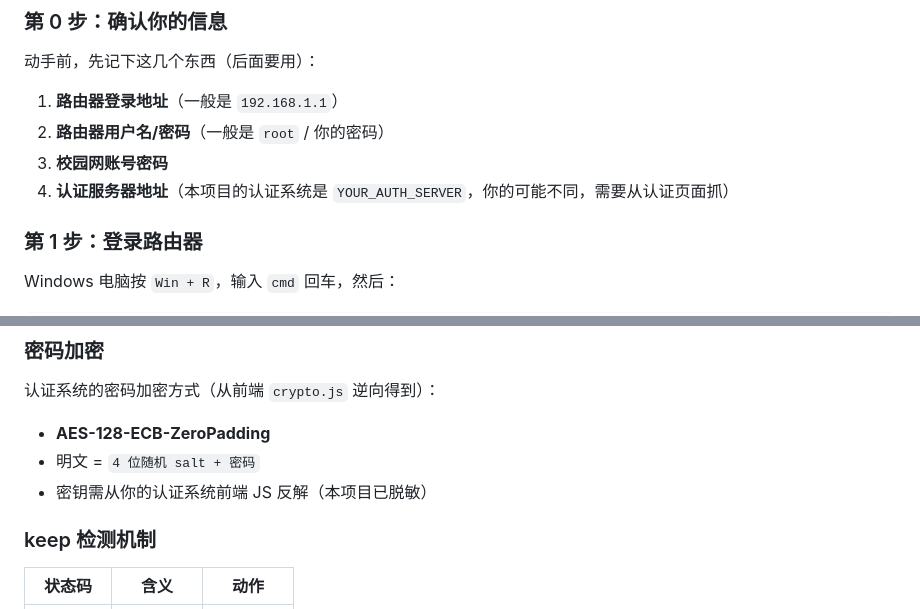
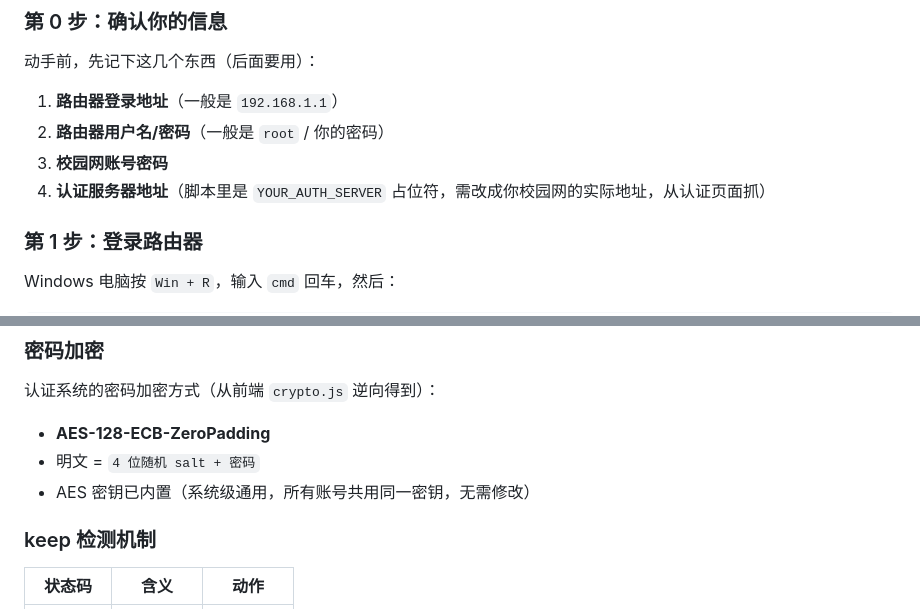
Before and after one commit to shanghaishangdan/campus-auth-multiwan, a Markdown page: README.md, 2 parts joined by grey strips. GitHub-like rendering.

Commit message:
修正 README 密钥表述矛盾

```diff
--- a/README.md
+++ b/README.md
@@ -70,7 +70,7 @@ mwan3 是 OpenWrt 上的「多 WAN 负载均衡」插件。它的作用：把上
 1. **路由器登录地址**（一般是 `192.168.1.1`）
 2. **路由器用户名/密码**（一般是 `root` / 你的密码）
 3. **校园网账号密码**
-4. **认证服务器地址**（本项目的认证系统是 `YOUR_AUTH_SERVER`，你的可能不同，需要从认证页面抓）
+4. **认证服务器地址**（脚本里是 `YOUR_AUTH_SERVER` 占位符，需改成你校园网的实际地址，从认证页面抓）
 
 ### 第 1 步：登录路由器
 
@@ -252,7 +252,7 @@ ifup vwan0 && ifup vwan1
 
 - **AES-128-ECB-ZeroPadding**
 - 明文 = `4 位随机 salt + 密码`
-- 密钥需从你的认证系统前端 JS 反解（本项目已脱敏）
+- AES 密钥已内置（系统级通用，所有账号共用同一密钥，无需修改）
 
 ### keep 检测机制
 
```
